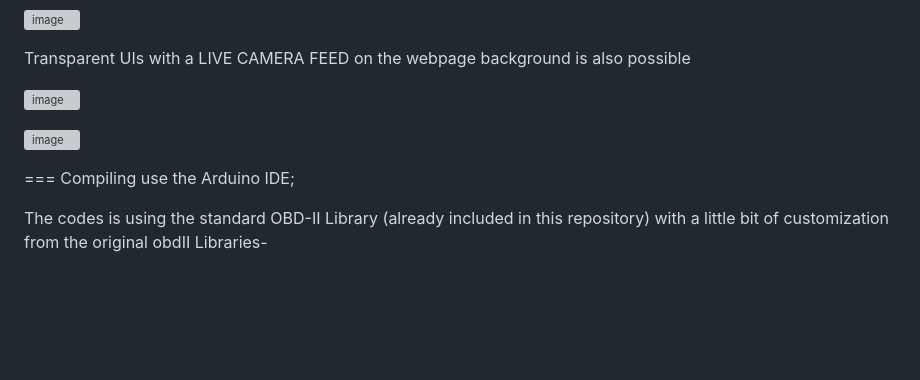
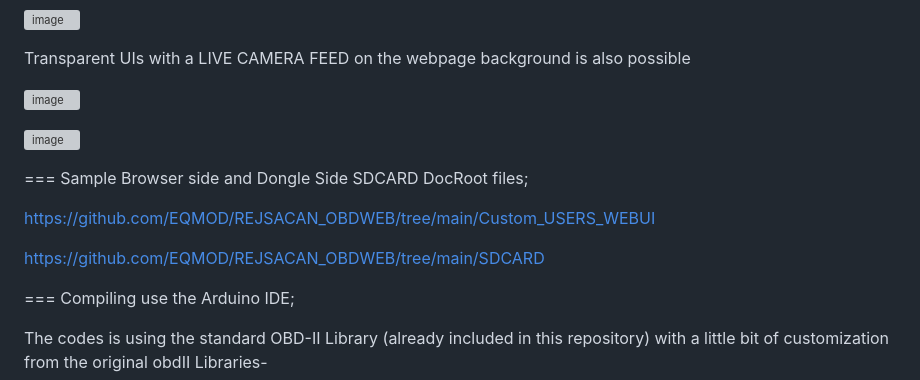
Before and after one commit to EQMOD/REJSACAN_OBDWEB, a Markdown page: README.md, the part around the change. GitHub-like rendering; blank space fills up the shorter version; grey boxes are pictures that could not be loaded.

Commit message:
Update README.md
Added links to sample web assets

```diff
--- a/README.md
+++ b/README.md
@@ -34,6 +34,14 @@ Transparent UIs with a LIVE CAMERA FEED on the webpage background is also possib
 ![image](https://github.com/EQMOD/REJSACAN_OBDWEB/assets/29789200/92e0deb7-28c5-4523-9fd6-6baa8f7f16f6)
 
 
+=== Sample Browser side and Dongle Side SDCARD DocRoot files;
+
+https://github.com/EQMOD/REJSACAN_OBDWEB/tree/main/Custom_USERS_WEBUI
+
+https://github.com/EQMOD/REJSACAN_OBDWEB/tree/main/SDCARD
+
+
+
 === Compiling use the Arduino IDE;
 
 The codes is using the standard OBD-II Library (already included in this repository) with a little bit of customization from the original obdII Libraries-
```
